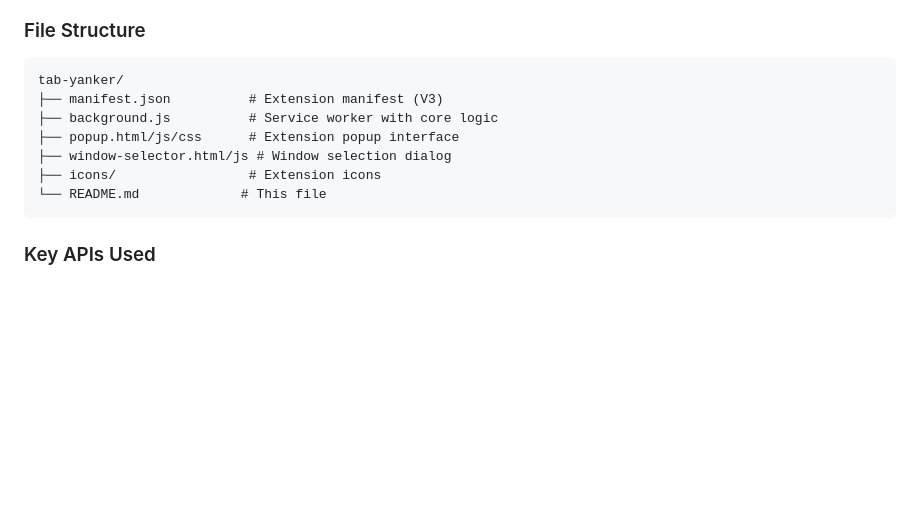
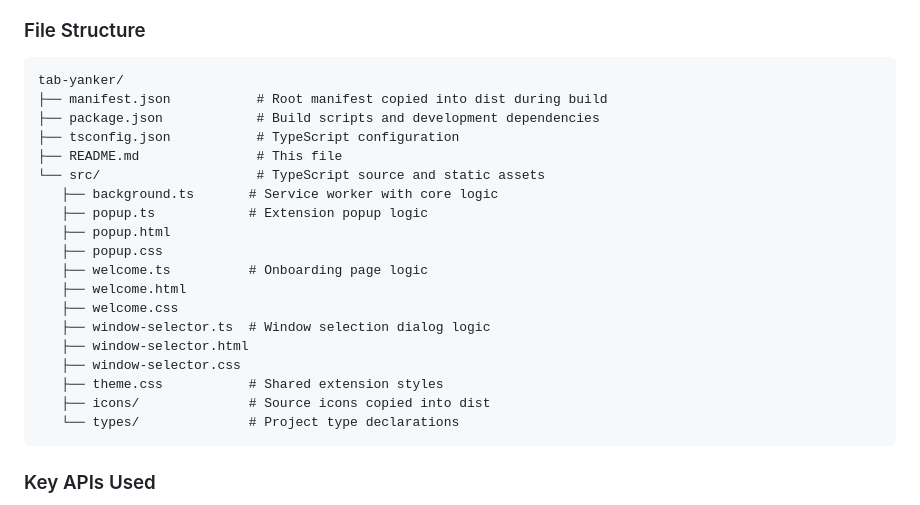
Before and after one commit to JarnoLahti/tab-yanker, a Markdown page: README.md, the part around the change. Drawn GitHub-style; blank space fills up the shorter version.

Commit message:
fix file structure section

````diff
--- a/README.md
+++ b/README.md
@@ -130,12 +130,24 @@ When the original window no longer exists, or when you use the shortcut on a tab
 ### File Structure
 ```
 tab-yanker/
-├── manifest.json          # Extension manifest (V3)
-├── background.js          # Service worker with core logic
-├── popup.html/js/css      # Extension popup interface
-├── window-selector.html/js # Window selection dialog
-├── icons/                 # Extension icons
-└── README.md             # This file
+├── manifest.json           # Root manifest copied into dist during build
+├── package.json            # Build scripts and development dependencies
+├── tsconfig.json           # TypeScript configuration
+├── README.md               # This file
+└── src/                    # TypeScript source and static assets
+   ├── background.ts       # Service worker with core logic
+   ├── popup.ts            # Extension popup logic
+   ├── popup.html
+   ├── popup.css
+   ├── welcome.ts          # Onboarding page logic
+   ├── welcome.html
+   ├── welcome.css
+   ├── window-selector.ts  # Window selection dialog logic
+   ├── window-selector.html
+   ├── window-selector.css
+   ├── theme.css           # Shared extension styles
+   ├── icons/              # Source icons copied into dist
+   └── types/              # Project type declarations
 ```
 
 ### Key APIs Used
````
